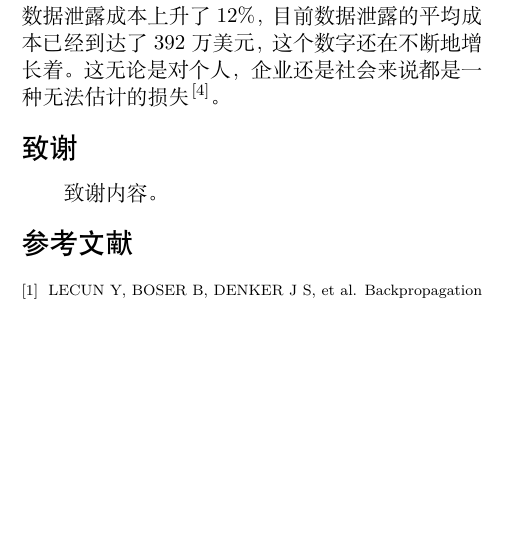
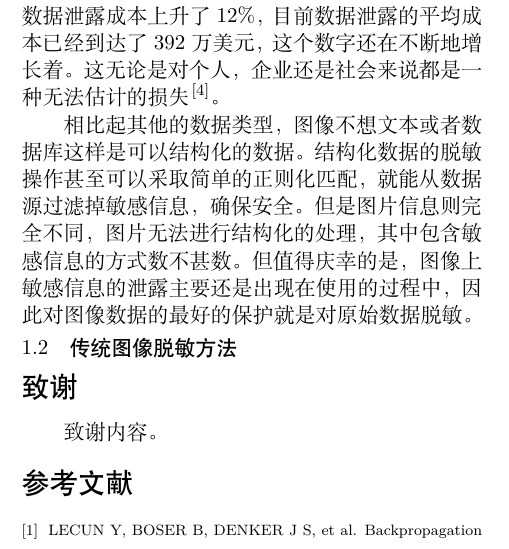
Before and after one commit to EvilCalf/Research-and-Application-of-Image-Desensitization-Technology-Based-on-CTPN-and-CRNN, a LaTeX document (main.tex): part of one column of page 2 of 2 before the commit and part of one column of page 2 of 3 after it, cut so that both start at the same text, the shorter picture padded with empty space. Compiled offline with XeLaTeX; a missing font is replaced by an installed copy or a similar font.

Commit message:
complete background

```diff
--- a/main.tex
+++ b/main.tex
@@ -52,6 +52,10 @@
 随着我国信息化建设的不断加深，互联网已经深入到了人民日常生活的每个角落，特别是移动互联网的快速发展，大大方便了人们的衣食住行，但是，在享受便利的同时，也给我们带了很多烦恼，比如刚生完孩子就有人打电话推销母婴用品，刚咨询了贷款就有无数的金融平台打电话要提供资金，注册了股票账户就有无数的所谓牛股推荐，在这个数据的时代个人信息会成为很多不法分子的目标之一。敏感数据的泄露，攻击成本低，所带来的收益却极高。
 
 IBM 和Ponemon 联合发布的《2019年度数据泄露成本调研报告》\Ecite{IBMSecurity}对全球16个国家和地区的17个行业的507家公司进行分析。在过去 5 年数据泄露成本上升了 12\%，目前数据泄露的平均成本已经到达了392万美元，这个数字还在不断地增长着。这无论是对个人，企业还是社会来说都是一种无法估计的损失\Ecite{black2013developments}。
+
+相比起其他的数据类型，图像不想文本或者数据库这样是可以结构化的数据。结构化数据的脱敏操作甚至可以采取简单的正则化匹配，就能从数据源过滤掉敏感信息，确保安全。但是图片信息则完全不同，图片无法进行结构化的处理，其中包含敏感信息的方式数不甚数。但值得庆幸的是，图像上敏感信息的泄露主要还是出现在使用的过程中，因此对图像数据的最好的保护就是对原始数据脱敏。
+
+\subsection{传统图像脱敏方法}
 
 % \subsubsection{三级标题}
 
```
Also changed, not shown: refs.bib (+1 -1 lines).
